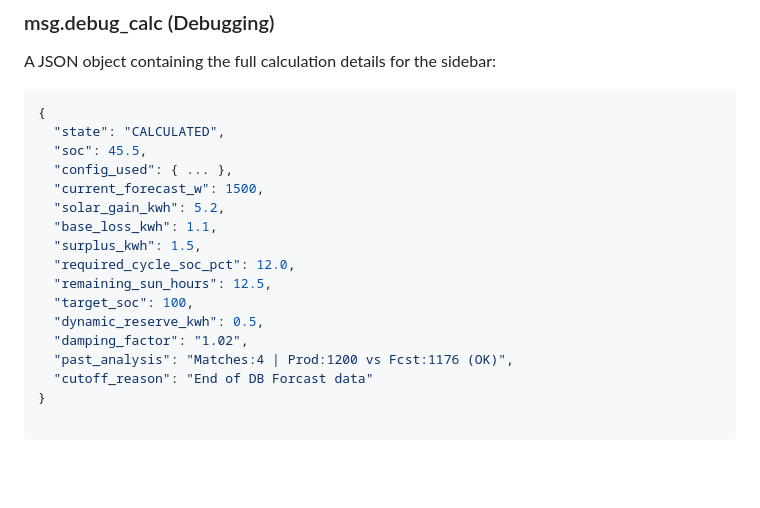
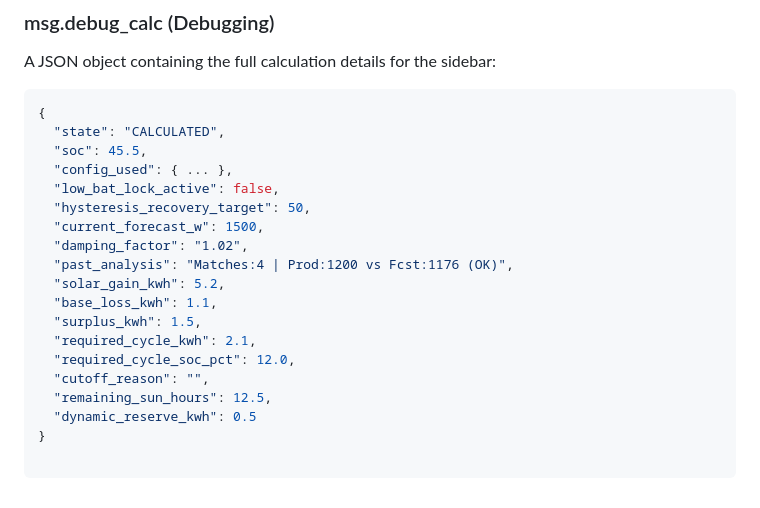
Before and after one commit to ActronX/fusionForecast, a Markdown page: node_red/README.md, the part around the change. Rendered like a GitHub page; blank space fills up the shorter version.

Commit message:
Update Documentation

```diff
--- a/node_red/README.md
+++ b/node_red/README.md
@@ -204,15 +204,17 @@ A JSON object containing the full calculation details for the sidebar:
   "state": "CALCULATED",
   "soc": 45.5,
   "config_used": { ... },
+  "low_bat_lock_active": false,
+  "hysteresis_recovery_target": 50,
   "current_forecast_w": 1500,
+  "damping_factor": "1.02",
+  "past_analysis": "Matches:4 | Prod:1200 vs Fcst:1176 (OK)",
   "solar_gain_kwh": 5.2,
   "base_loss_kwh": 1.1,
   "surplus_kwh": 1.5,
+  "required_cycle_kwh": 2.1,
   "required_cycle_soc_pct": 12.0,
+  "cutoff_reason": "",
   "remaining_sun_hours": 12.5,
-  "target_soc": 100,
-  "dynamic_reserve_kwh": 0.5,
-  "damping_factor": "1.02",
-  "past_analysis": "Matches:4 | Prod:1200 vs Fcst:1176 (OK)",
-  "cutoff_reason": "End of DB Forcast data"
+  "dynamic_reserve_kwh": 0.5
 }
```
